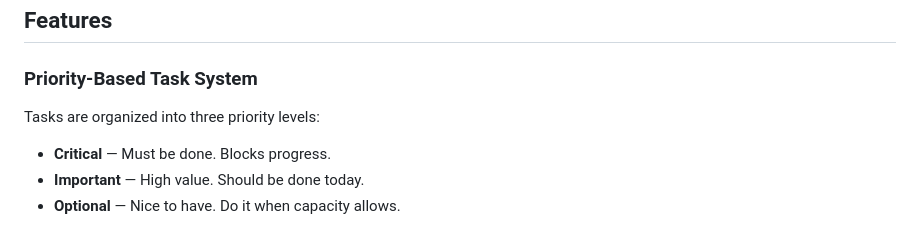
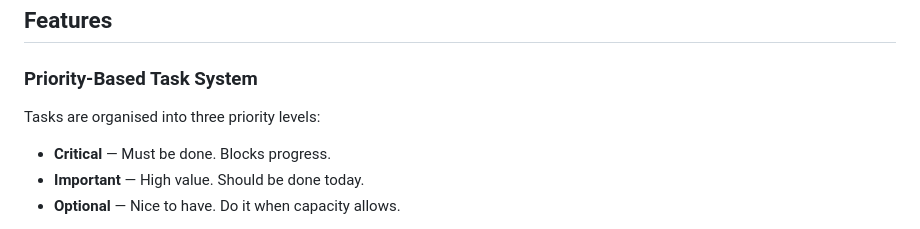
Before and after one commit to Coddiction-101/VibeHai, a Markdown page: FocusForge/README.md, the part around the change. Drawn GitHub-style.

```diff
--- a/FocusForge/README.md
+++ b/FocusForge/README.md
@@ -14,7 +14,7 @@ FocusForge is not a typical to-do app. It is designed around the idea that clari
 
 ### Priority-Based Task System
 
-Tasks are organized into three priority levels:
+Tasks are organised into three priority levels:
 
 - **Critical** — Must be done. Blocks progress.
 - **Important** — High value. Should be done today.
```
